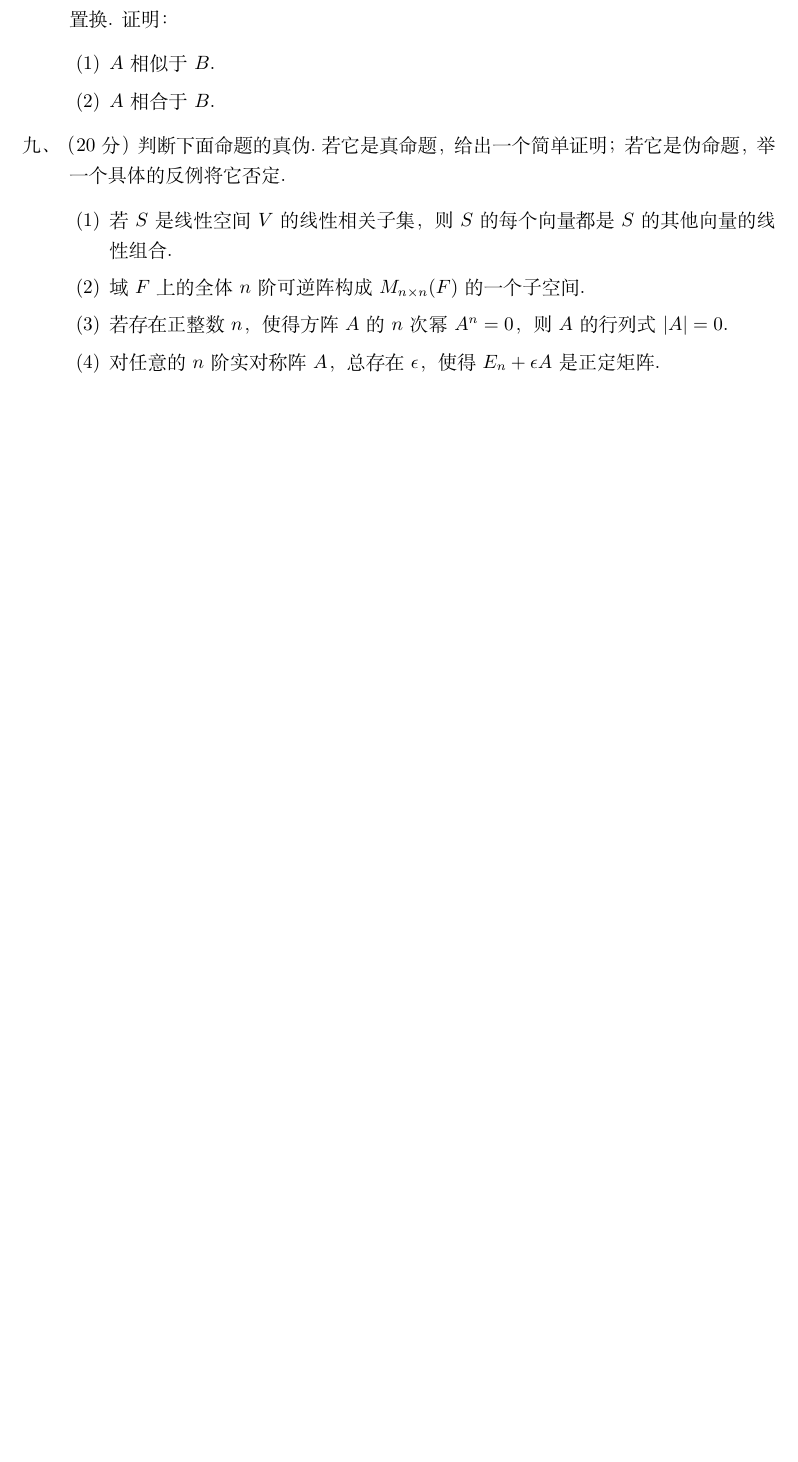
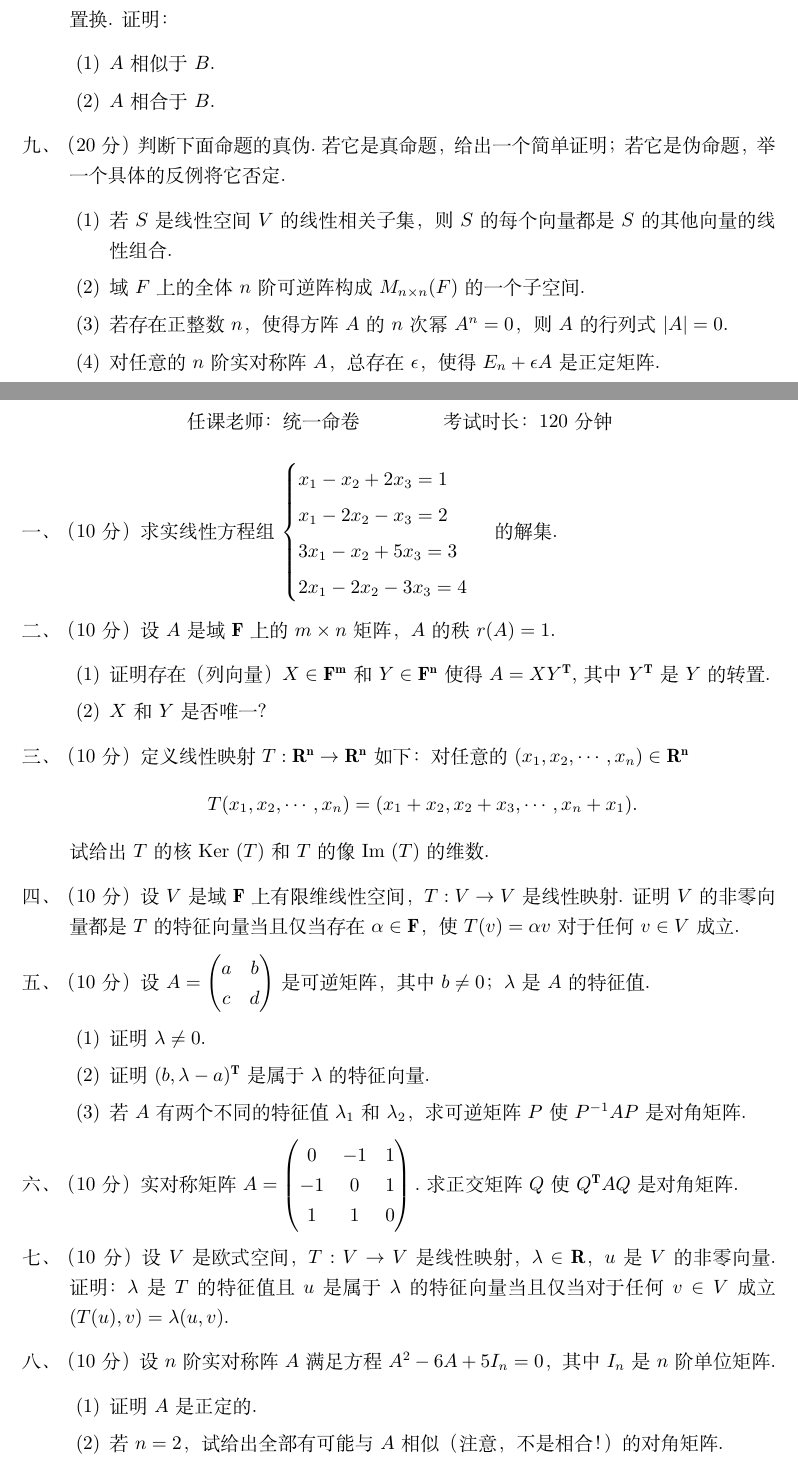
Before and after one commit to yhwu-is/Linear-Algebra-Left-Undone, a LaTeX book (习题参考答案/线性代数荣誉课辅学习题答案.tex, which reads 习题参考答案/历年卷/2012-2013-1final.tex): part of page 22 of 44 before the commit and two parts of pages 22 and 23 of 46 after it, the two joined at a grey line, cut so that both start at the same text, the shorter picture padded with empty space. Compiled offline with XeLaTeX.

Commit message:
Update 2012-2013-1final.tex

```diff
--- a/习题参考答案/历年卷/2012-2013-1final.tex
+++ b/习题参考答案/历年卷/2012-2013-1final.tex
@@ -1,3 +1,32 @@
 \section*{2012-2013学年线性代数I（H）期末}
 \addcontentsline{toc}{section}{2012-2013学年线性代数I（H）期末}
 
+\begin{center}
+    任课老师：统一命卷\hspace{4em} 考试时长：120分钟
+\end{center}
+
+\begin{enumerate}
+    \item [一、]（10分）求实线性方程组 $\begin{cases}x_1-x_2+2x_3 = 1 \\ x_1-2x_2-x_3=2 \\ 3x_1-x_2+5x_3=3 \\ 2x_1-2x_2-3x_3 = 4\end{cases}$ 的解集.
+    \item [二、]（10分）设 $A$ 是域 $\mathbf{F}$ 上的 $m\times n$ 矩阵，$A$ 的秩 $r(A)=1.$
+    \begin{enumerate}[label=(\arabic*)]
+        \item 证明存在（列向量）$X\in \mathbf{F^m}$ 和 $Y\in \mathbf{F^n}$ 使得 $A=XY^\mathbf{T}$,其中 $Y^\mathbf{T}$ 是 $Y$ 的转置.
+        \item $X$ 和 $Y$ 是否唯一?
+    \end{enumerate}
+    \item [三、]（10分）定义线性映射 $T:\mathbf{R^n} \to \mathbf{R^n}$ 如下：对任意的 $(x_1,x_2,\cdots,x_n) \in \mathbf{R^n}$
+    \[T(x_1,x_2,\cdots,x_n)=(x_1+x_2,x_2+x_3,\cdots,x_n+x_1).\]
+    试给出 $T$ 的核 $\mathrm{Ker} \ (T)$ 和 $T$ 的像 $\mathrm{Im} \ (T)$ 的维数.
+    \item [四、]（10分）设 $V$ 是域 $\mathbf{F}$ 上有限维线性空间，$T:V\to V$ 是线性映射. 证明 $V$ 的非零向量都是 $T$ 的特征向量当且仅当存在 $\alpha \in \mathbf{F}$，使 $T(v)=\alpha v$ 对于任何 $v \in V$ 成立.
+    \item [五、]（10分）设 $A=\begin{pmatrix}a & b \\ c & d\end{pmatrix}$ 是可逆矩阵，其中 $b\neq 0$；$\lambda$ 是 $A$ 的特征值.
+    \begin{enumerate}[label=(\arabic*)]
+        \item 证明 $\lambda \neq 0.$
+        \item 证明 $(b,\lambda-a)^\mathbf{T}$ 是属于 $\lambda$ 的特征向量.
+        \item 若 $A$ 有两个不同的特征值 $\lambda_1$ 和 $\lambda_2$，求可逆矩阵 $P$ 使 $P^{-1}AP$ 是对角矩阵.
+    \end{enumerate}
+    \item [六、]（10分）实对称矩阵 $A=\begin{pmatrix}0 & -1 & 1 \\ -1 & 0 & 1 \\ 1 & 1 & 0\end{pmatrix}.$ 求正交矩阵 $Q$ 使 $Q^\mathbf{T}AQ$ 是对角矩阵.
+    \item [七、]（10分）设 $V$ 是欧式空间，$T:V\to V$ 是线性映射，$\lambda \in \mathbf{R}$， $u$ 是 $V$ 的非零向量.
+    证明：$\lambda$ 是 $T$ 的特征值且 $u$ 是属于 $\lambda$ 的特征向量当且仅当对于任何 $v\in V$ 成立 $(T(u),v) = \lambda(u,v).$
+    \item [八、]（10分）设 $n$ 阶实对称阵 $A$ 满足方程 $A^2-6A+5I_n=0$，其中 $I_n$ 是 $n$ 阶单位矩阵.
+    \begin{enumerate}[label=(\arabic*)]
+        \item 证明 $A$ 是正定的.
+        \item 若 $n=2$，试给出全部有可能与 $A$ 相似（注意，不是相合！）的对角矩阵.
+    \end{enumerate}
```
Also changed, not shown: 习题参考答案/历年卷/2012-2013-1final.tex (9 more changed lines).
